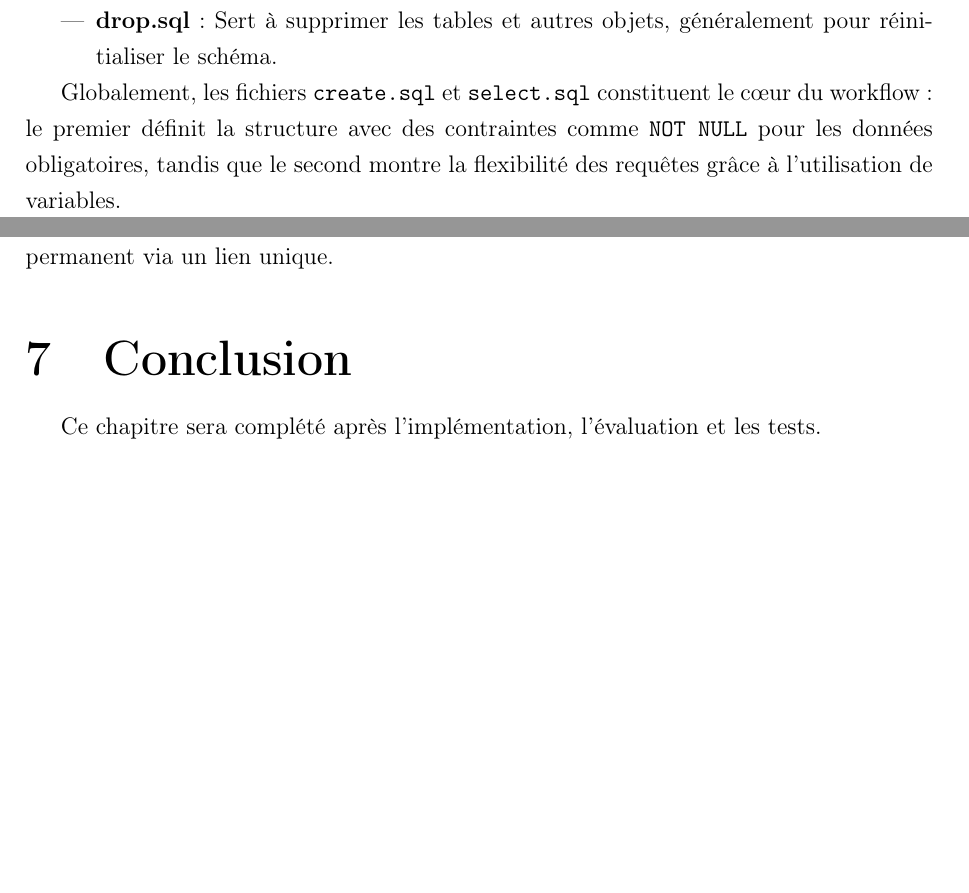
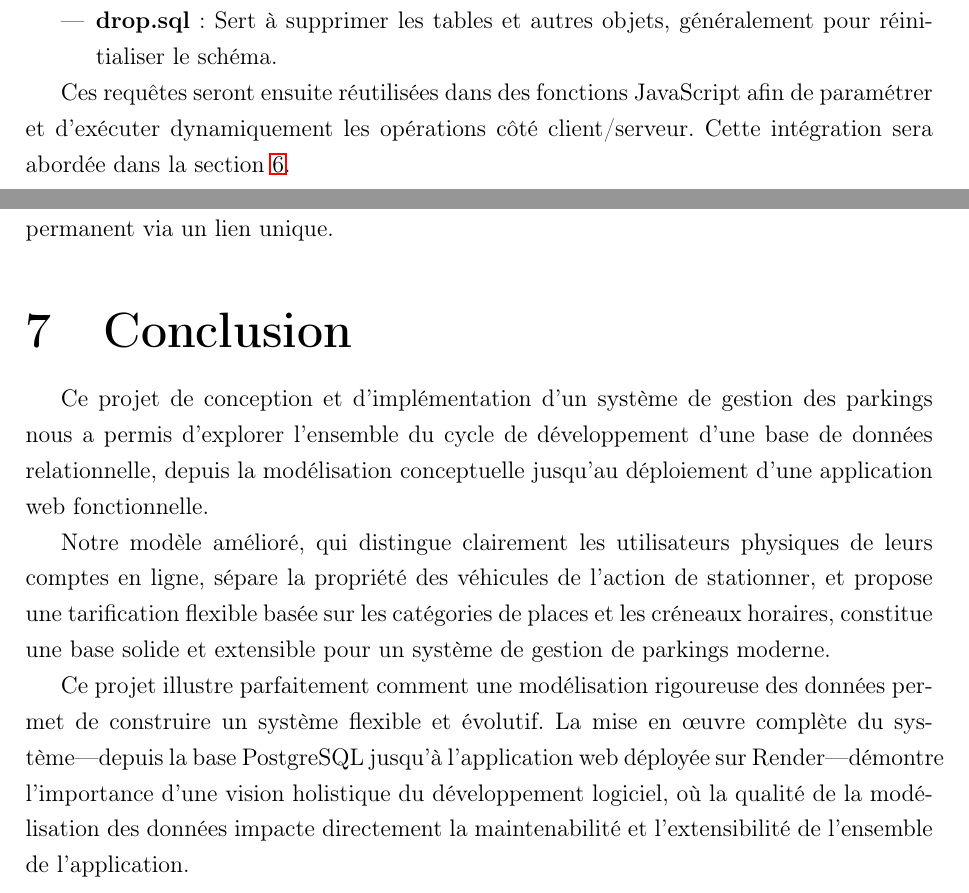
Before and after one commit to 01Ayke/parking-management-db, a LaTeX document (rapport/rapport.tex): two parts of pages 10 and 14 of 16, joined at a grey line, cut so that both start at the same text, the shorter picture padded with empty space. Compiled offline with pdfLaTeX.

Commit message:
requetes

```diff
--- a/rapport/rapport.tex
+++ b/rapport/rapport.tex
@@ -372,7 +372,7 @@ Dans ce projet, plusieurs scripts SQL ont été préparés pour gérer et manipu
     \item \textbf{drop.sql} : Sert à supprimer les tables et autres objets, généralement pour réinitialiser le schéma.
 \end{itemize}
 
-Globalement, les fichiers \texttt{create.sql} et \texttt{select.sql} constituent le cœur du workflow : le premier définit la structure avec des contraintes comme \texttt{NOT NULL} pour les données obligatoires, tandis que le second montre la flexibilité des requêtes grâce à l'utilisation de variables.
+Ces requêtes seront ensuite réutilisées dans des fonctions JavaScript afin de paramétrer et d’exécuter dynamiquement les opérations côté client/serveur. Cette intégration sera abordée dans la section \ref{sec:application}.
 
 
 
@@ -503,7 +503,12 @@ Le code de l’application est déployé sur Render, une plateforme cloud pour h
 
 
 \chapter{Conclusion}
-Ce chapitre sera complété après l'implémentation, l'évaluation et les tests.
+
+Ce projet de conception et d'implémentation d'un système de gestion des parkings nous a permis d'explorer l'ensemble du cycle de développement d'une base de données relationnelle, depuis la modélisation conceptuelle jusqu'au déploiement d'une application web fonctionnelle.
+
+Notre modèle amélioré, qui distingue clairement les utilisateurs physiques de leurs comptes en ligne, sépare la propriété des véhicules de l'action de stationner, et propose une tarification flexible basée sur les catégories de places et les créneaux horaires, constitue une base solide et extensible pour un système de gestion de parkings moderne.
+
+Ce projet illustre parfaitement comment une modélisation rigoureuse des données permet de construire un système flexible et évolutif. La mise en œuvre complète du système—depuis la base PostgreSQL jusqu'à l'application web déployée sur Render—démontre l'importance d'une vision holistique du développement logiciel, où la qualité de la modélisation des données impacte directement la maintenabilité et l'extensibilité de l'ensemble de l'application.
 
 \newpage
 \chapter{Annexe}
```
